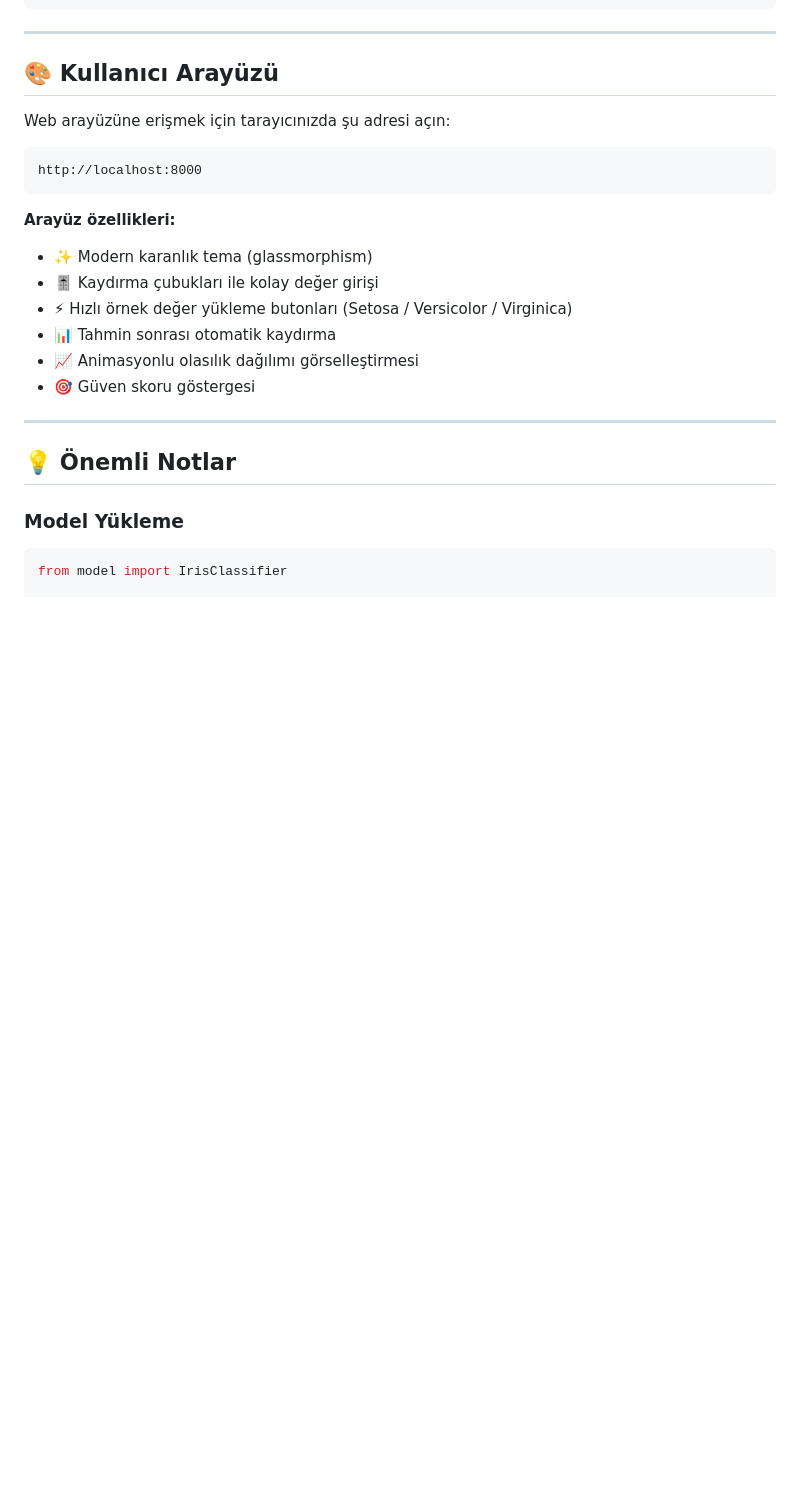
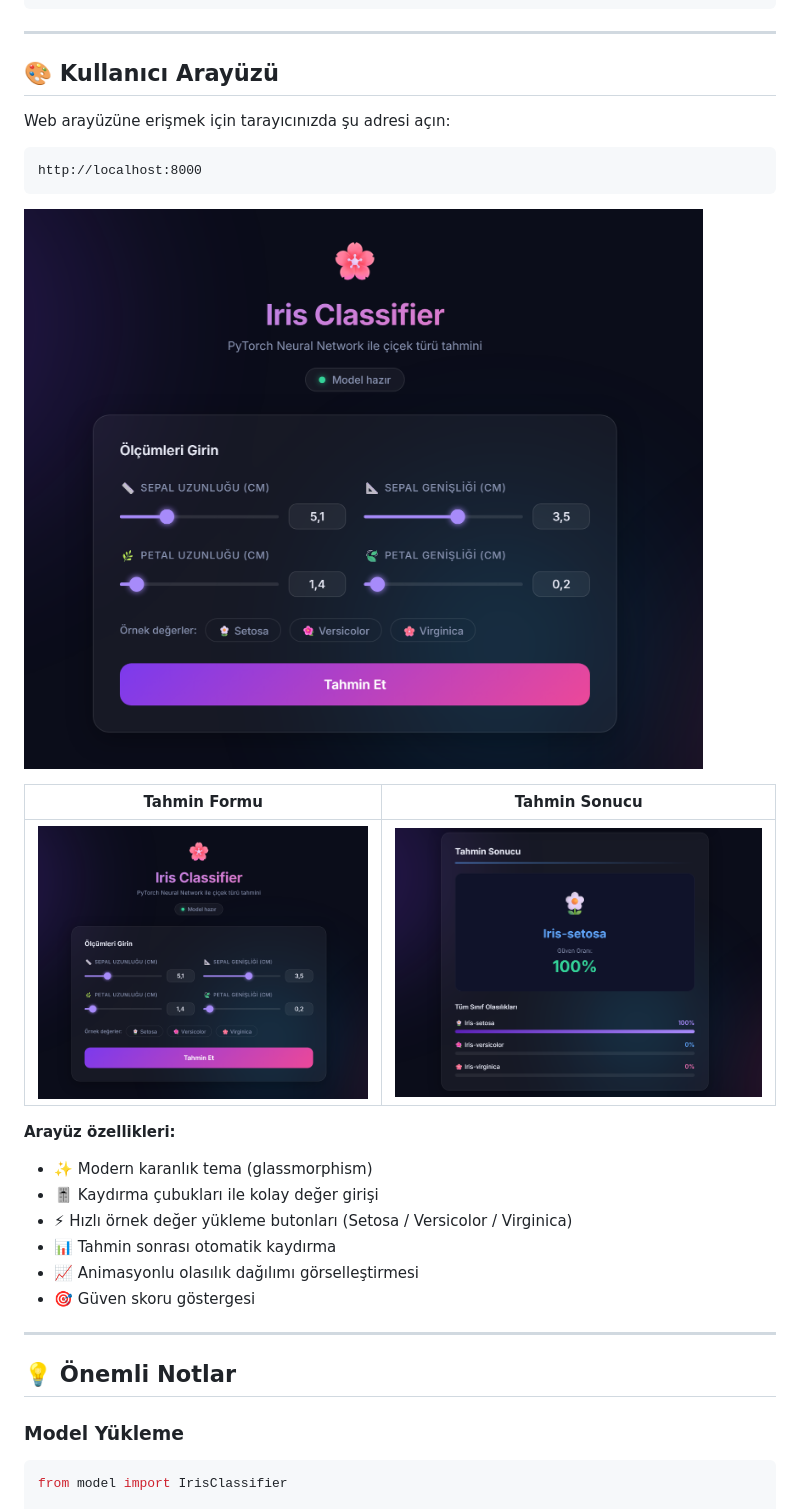
Before and after one commit to ackrbulut11/deep-learning-notes, a Markdown page: IrisClassifierWebApp/README.md, the part around the change. Drawn GitHub-style; pictures changed too: IrisClassifierWebApp/screenshots/app-tahmin-et.png (added), IrisClassifierWebApp/screenshots/app-tahmin-gor.png (added); blank space fills up the shorter version.

Commit message:
ekran görüntüleri README

````diff
--- a/IrisClassifierWebApp/README.md
+++ b/IrisClassifierWebApp/README.md
@@ -142,6 +142,12 @@ Web arayüzüne erişmek için tarayıcınızda şu adresi açın:
 http://localhost:8000
 ```
 
+![Uygulama Arayüzü](screenshots/app-tahmin-et.png)
+
+| Tahmin Formu | Tahmin Sonucu |
+|:---:|:---:|
+| ![Tahmin Et](screenshots/app-tahmin-et.png) | ![Tahmin Sonucu](screenshots/app-tahmin-gor.png) |
+
 **Arayüz özellikleri:**
 
 - ✨ Modern karanlık tema (glassmorphism)
````
